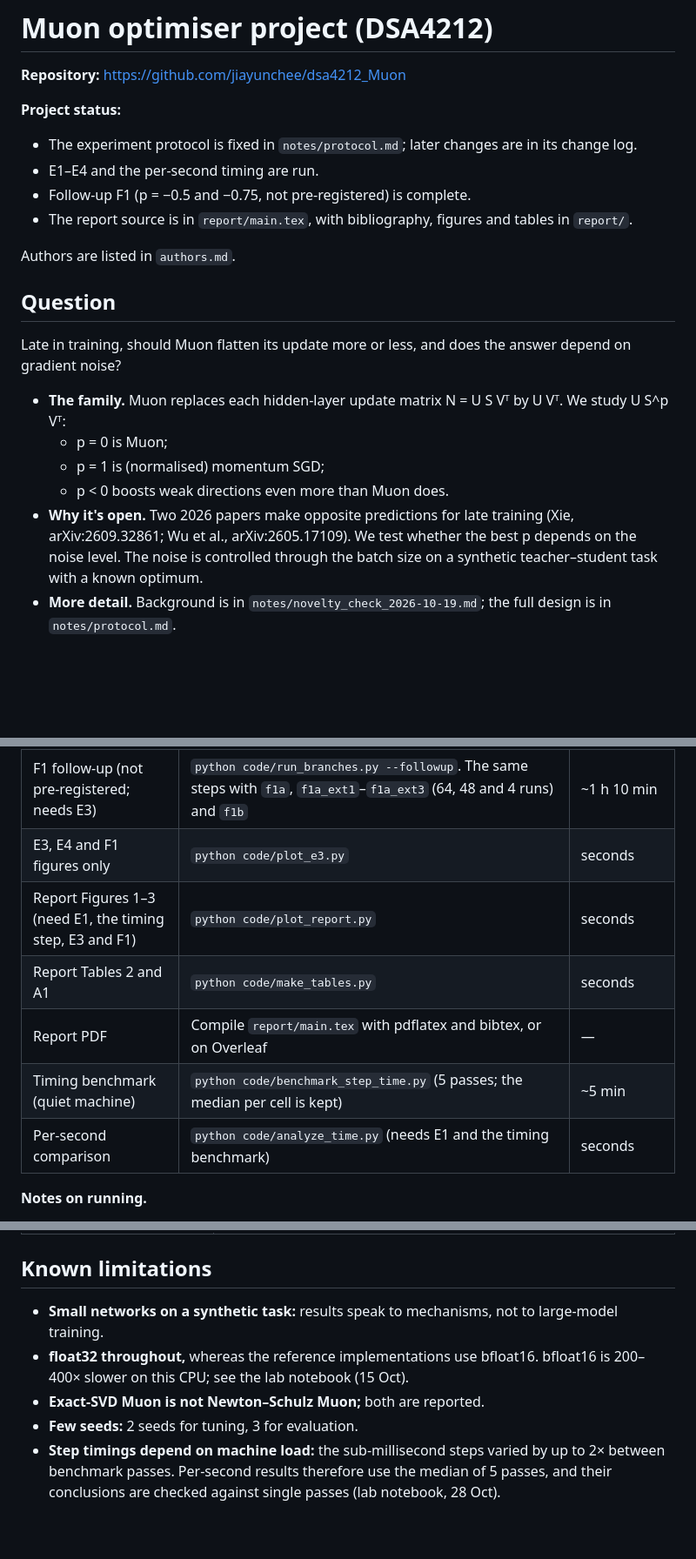
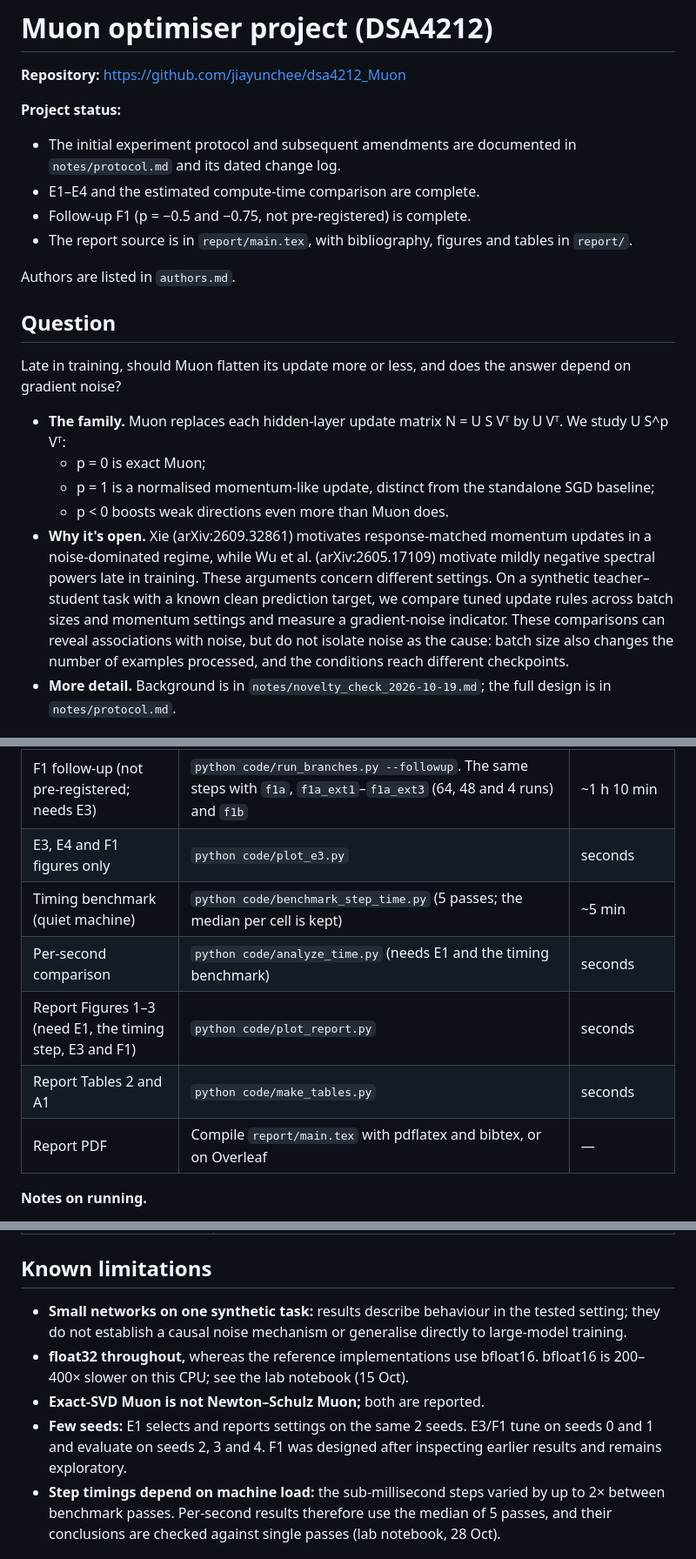
Before and after one commit to jiayunchee/dsa4212_Muon, a Markdown page: README.md, 3 parts joined by grey strips. Shown at 87% size. Rendered like a GitHub page; blank space fills up the shorter version.

Commit message:
Revise README for clarity on experiment protocol
Updated experiment protocol details and clarified descriptions of methods and limitations.

```diff
--- a/README.md
+++ b/README.md
@@ -4,8 +4,8 @@
 
 **Project status:**
 
-- The experiment protocol is fixed in `notes/protocol.md`; later changes are in its change log.
-- E1–E4 and the per-second timing are run.
+- The initial experiment protocol and subsequent amendments are documented in `notes/protocol.md` and its dated change log.
+- E1–E4 and the estimated compute-time comparison are complete.
 - Follow-up F1 (p = −0.5 and −0.75, not pre-registered) is complete.
 - The report source is in `report/main.tex`, with bibliography, figures and tables in `report/`.
 
@@ -16,10 +16,10 @@ Authors are listed in `authors.md`.
 Late in training, should Muon flatten its update more or less, and does the answer depend on gradient noise?
 
 - **The family.** Muon replaces each hidden-layer update matrix N = U S Vᵀ by U Vᵀ. We study U S^p Vᵀ:
-  - p = 0 is Muon;
-  - p = 1 is (normalised) momentum SGD;
+  - p = 0 is exact Muon;
+  - p = 1 is a normalised momentum-like update, distinct from the standalone SGD baseline;
   - p < 0 boosts weak directions even more than Muon does.
-- **Why it's open.** Two 2026 papers make opposite predictions for late training (Xie, arXiv:2609.32861; Wu et al., arXiv:2605.17109). We test whether the best p depends on the noise level. The noise is controlled through the batch size on a synthetic teacher–student task with a known optimum.
+- **Why it's open.** Xie (arXiv:2609.32861) motivates response-matched momentum updates in a noise-dominated regime, while Wu et al. (arXiv:2605.17109) motivate mildly negative spectral powers late in training. These arguments concern different settings. On a synthetic teacher–student task with a known clean prediction target, we compare tuned update rules across batch sizes and momentum settings and measure a gradient-noise indicator. These comparisons can reveal associations with noise, but do not isolate noise as the cause: batch size also changes the number of examples processed, and the conditions reach different checkpoints.
 - **More detail.** Background is in `notes/novelty_check_2026-10-19.md`; the full design is in `notes/protocol.md`.
 
 ## Environment
@@ -50,11 +50,11 @@ Run every command from the repository root.
 | E3 branches: tuning, extensions, selection, evaluation, figures | `python code/run_branches.py`. It runs `e3a`, the extensions `e3a_ext1`–`e3a_ext3` (148, 28 and 6 runs), `select`, `e3b`, `evaluate` and `plot_e3.py`, in that order | ~1 h 45 min |
 | F1 follow-up (not pre-registered; needs E3) | `python code/run_branches.py --followup`. The same steps with `f1a`, `f1a_ext1`–`f1a_ext3` (64, 48 and 4 runs) and `f1b` | ~1 h 10 min |
 | E3, E4 and F1 figures only | `python code/plot_e3.py` | seconds |
+| Timing benchmark (quiet machine) | `python code/benchmark_step_time.py` (5 passes; the median per cell is kept) | ~5 min |
+| Per-second comparison | `python code/analyze_time.py` (needs E1 and the timing benchmark) | seconds |
 | Report Figures 1–3 (need E1, the timing step, E3 and F1) | `python code/plot_report.py` | seconds |
 | Report Tables 2 and A1 | `python code/make_tables.py` | seconds |
 | Report PDF | Compile `report/main.tex` with pdflatex and bibtex, or on Overleaf | — |
-| Timing benchmark (quiet machine) | `python code/benchmark_step_time.py` (5 passes; the median per cell is kept) | ~5 min |
-| Per-second comparison | `python code/analyze_time.py` (needs E1 and the timing benchmark) | seconds |
 
 **Notes on running.**
 
@@ -80,10 +80,10 @@ Run every command from the repository root.
 
 ## Known limitations
 
-- **Small networks on a synthetic task:** results speak to mechanisms, not to large-model training.
+- **Small networks on one synthetic task:** results describe behaviour in the tested setting; they do not establish a causal noise mechanism or generalise directly to large-model training.
 - **float32 throughout,** whereas the reference implementations use bfloat16. bfloat16 is 200–400× slower on this CPU; see the lab notebook (15 Oct).
 - **Exact-SVD Muon is not Newton–Schulz Muon;** both are reported.
-- **Few seeds:** 2 seeds for tuning, 3 for evaluation.
+- **Few seeds:** E1 selects and reports settings on the same 2 seeds. E3/F1 tune on seeds 0 and 1 and evaluate on seeds 2, 3 and 4. F1 was designed after inspecting earlier results and remains exploratory.
 - **Step timings depend on machine load:** the sub-millisecond steps varied by up to 2× between benchmark passes. Per-second results therefore use the median of 5 passes, and their conclusions are checked against single passes (lab notebook, 28 Oct).
 
 ## Report claim traceability
```
